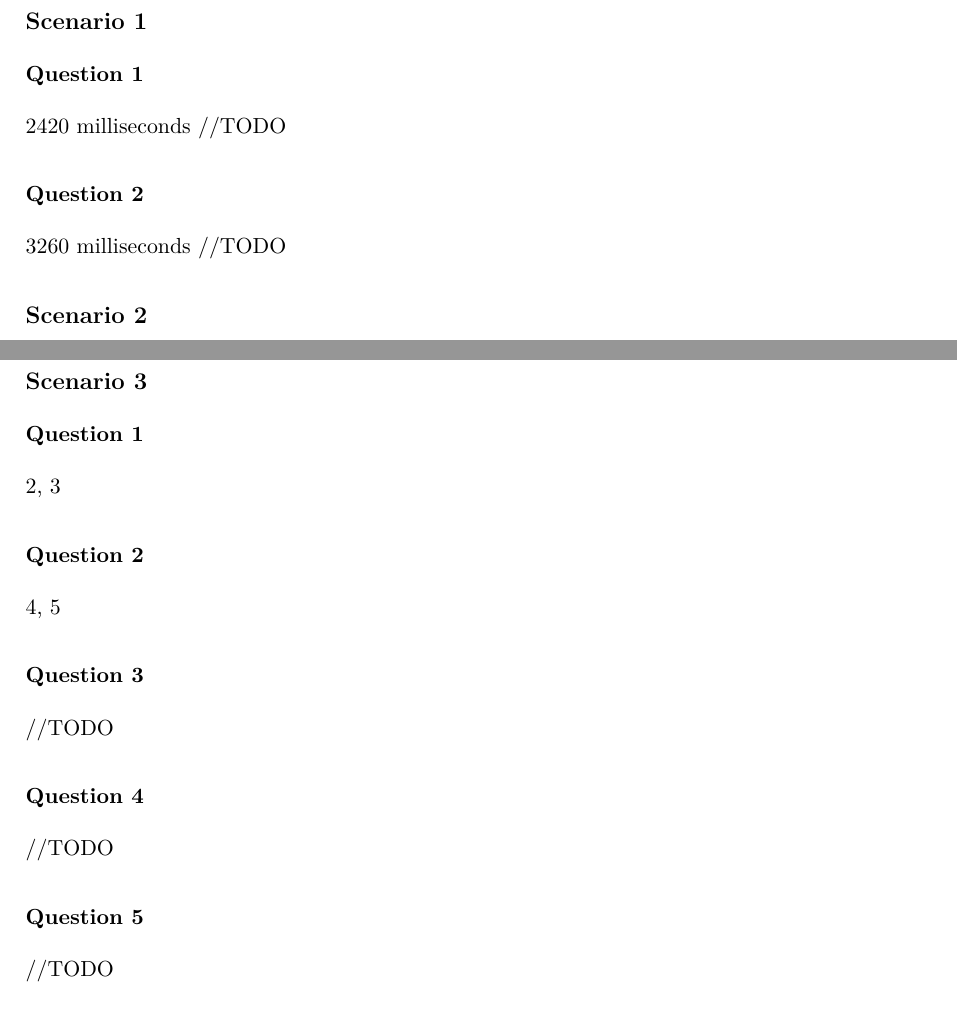
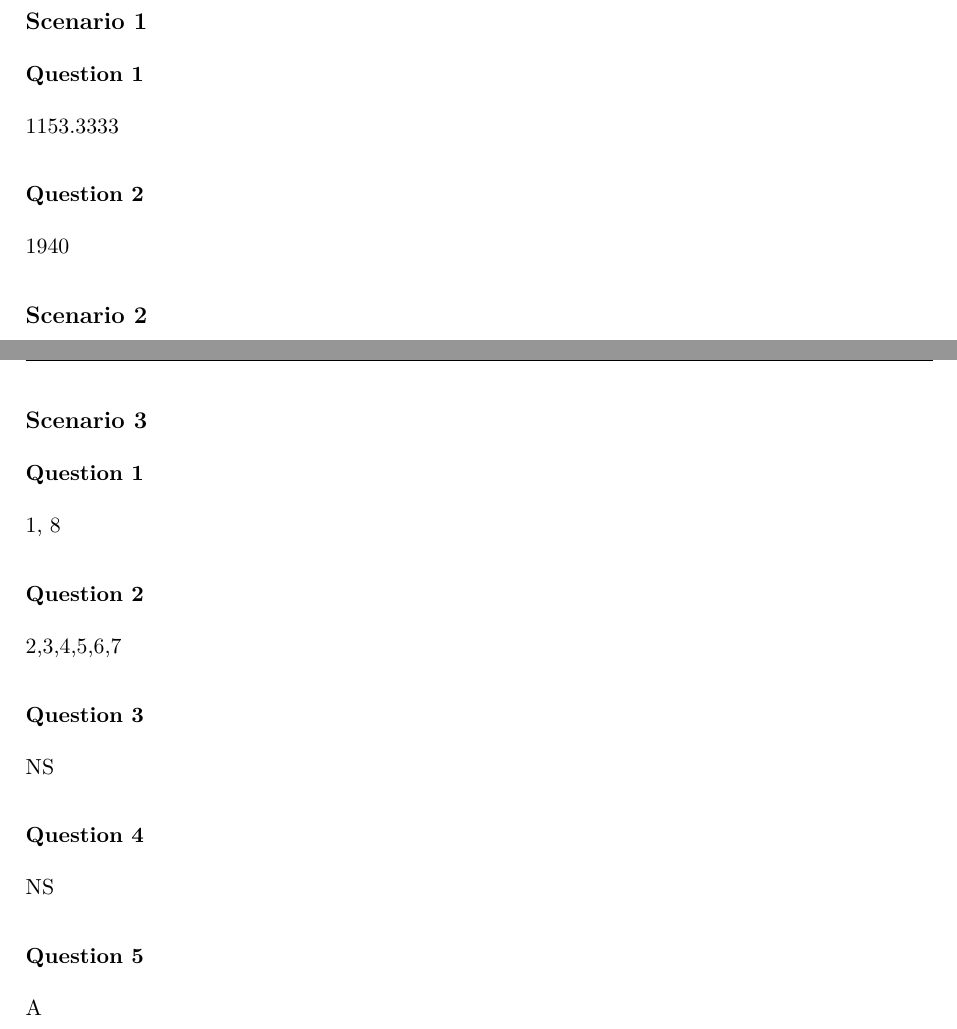
Before and after one commit to notalie/COMS3200, a LaTeX problem sheet (Part B/Assignment 1.tex): two parts of pages 1 and 2 of 4, joined at a grey line, cut so that both start at the same text. Compiled offline with pdfLaTeX.

```diff
--- a/Part B/Assignment 1.tex
+++ b/Part B/Assignment 1.tex
@@ -88,12 +88,10 @@
 \section*{Part A}
 \subsection*{Scenario 1}
 \subsubsection*{Question 1}
-2420 milliseconds
-//TODO
+1153.3333
 
 \subsubsection*{Question 2}
-3260 milliseconds
-//TODO
+1940
 
 \subsection*{Scenario 2}
 \href{https://docs.google.com/spreadsheets/d/1m2-pIAhmZVawWgiLYZ5HToiAK6Jz3EaOimxeTKg2bok/edit?usp=sharing}{Excel Sheet}
@@ -123,19 +122,19 @@
 
 \subsection*{Scenario 3}
 \subsubsection*{Question 1}
-2, 3
+1, 8
 
 \subsubsection*{Question 2}
-4, 5
+2,3,4,5,6,7
 
 \subsubsection*{Question 3}
-//TODO
+NS
 
 \subsubsection*{Question 4}
-//TODO
+NS
 
 \subsubsection*{Question 5}
-//TODO
+A
 
 \newpage
 \section*{Part B}
```
Also changed, not shown: Part B/Assignment 1.pdf, Part B/Assignment 1.tex (5 more changed lines), 6 other files.
